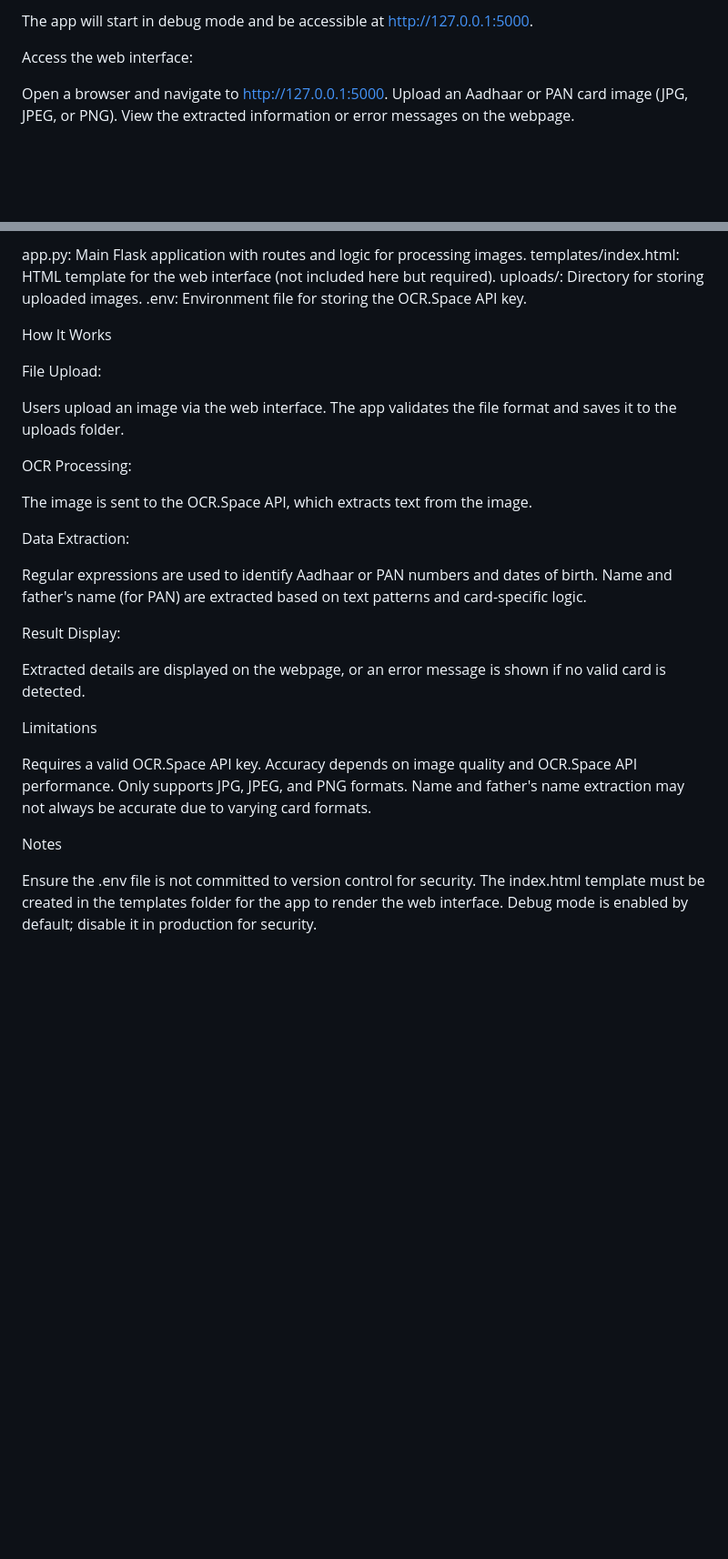
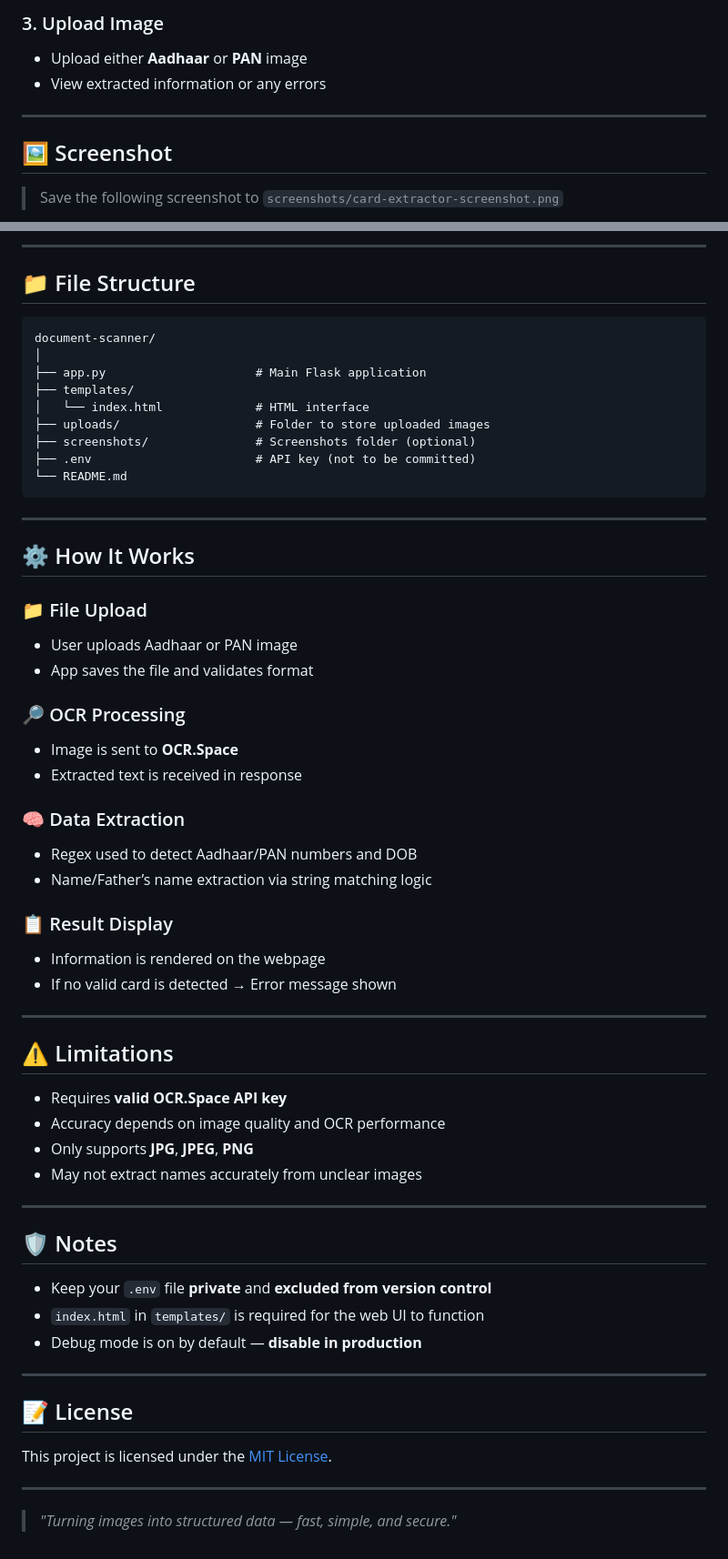
Before and after one commit to PARTH-BRAMHECHA/ocr-id-card-parser, a Markdown page: readme.md, 2 parts joined by grey strips. Shown at 91% size. Rendered like a GitHub page; blank space fills up the shorter version.

````diff
--- a/readme.md
+++ b/readme.md
@@ -56,11 +87,12 @@ python app.py
 
-The app will start in debug mode and be accessible at http://127.0.0.1:5000.
+### 3. Upload Image
 
-Access the web interface:
+- Upload either **Aadhaar** or **PAN** image
+- View extracted information or any errors
 
-Open a browser and navigate to http://127.0.0.1:5000.
-Upload an Aadhaar or PAN card image (JPG, JPEG, or PNG).
-View the extracted information or error messages on the webpage.
+---
 
+## 🖼️ Screenshot
 
+> Save the following screenshot to `screenshots/card-extractor-screenshot.png`
 
@@ -68,43 +100,67 @@ File Structure
 
-app.py: Main Flask application with routes and logic for processing images.
-templates/index.html: HTML template for the web interface (not included here but required).
-uploads/: Directory for storing uploaded images.
-.env: Environment file for storing the OCR.Space API key.
+---
 
-How It Works
+## 📁 File Structure
 
-File Upload:
+```
+document-scanner/
+│
+├── app.py                     # Main Flask application
+├── templates/
+│   └── index.html             # HTML interface
+├── uploads/                   # Folder to store uploaded images
+├── screenshots/               # Screenshots folder (optional)
+├── .env                       # API key (not to be committed)
+└── README.md
+```
 
-Users upload an image via the web interface.
-The app validates the file format and saves it to the uploads folder.
+---
 
+## ⚙️ How It Works
 
-OCR Processing:
+### 📁 File Upload
 
-The image is sent to the OCR.Space API, which extracts text from the image.
+- User uploads Aadhaar or PAN image
+- App saves the file and validates format
 
+### 🔎 OCR Processing
 
-Data Extraction:
+- Image is sent to **OCR.Space**
+- Extracted text is received in response
 
-Regular expressions are used to identify Aadhaar or PAN numbers and dates of birth.
-Name and father's name (for PAN) are extracted based on text patterns and card-specific logic.
+### 🧠 Data Extraction
 
+- Regex used to detect Aadhaar/PAN numbers and DOB
+- Name/Father’s name extraction via string matching logic
 
-Result Display:
+### 📋 Result Display
 
-Extracted details are displayed on the webpage, or an error message is shown if no valid card is detected.
+- Information is rendered on the webpage
+- If no valid card is detected → Error message shown
 
+---
 
+## ⚠️ Limitations
 
-Limitations
+- Requires **valid OCR.Space API key**
+- Accuracy depends on image quality and OCR performance
+- Only supports **JPG**, **JPEG**, **PNG**
+- May not extract names accurately from unclear images
 
-Requires a valid OCR.Space API key.
-Accuracy depends on image quality and OCR.Space API performance.
-Only supports JPG, JPEG, and PNG formats.
-Name and father's name extraction may not always be accurate due to varying card formats.
+---
 
-Notes
+## 🛡️ Notes
 
-Ensure the .env file is not committed to version control for security.
-The index.html template must be created in the templates folder for the app to render the web interface.
-Debug mode is enabled by default; disable it in production for security.
+- Keep your `.env` file **private** and **excluded from version control**
+- `index.html` in `templates/` is required for the web UI to function
+- Debug mode is on by default — **disable in production**
+
+---
+
+## 📝 License
+
+This project is licensed under the [MIT License](LICENSE).
+
+---
+
+> _"Turning images into structured data — fast, simple, and secure."_
````
Also changed, not shown: other parts of readme.md (+62 -31 lines).
